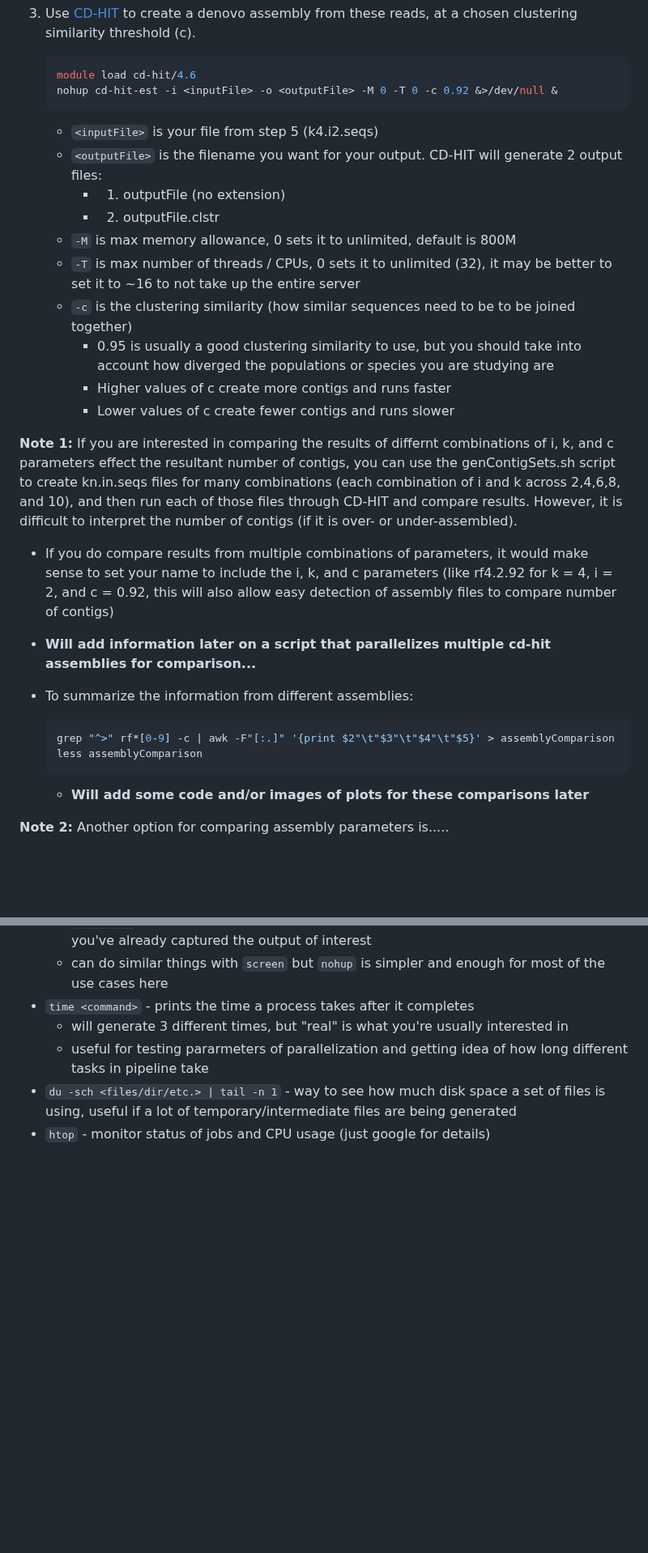
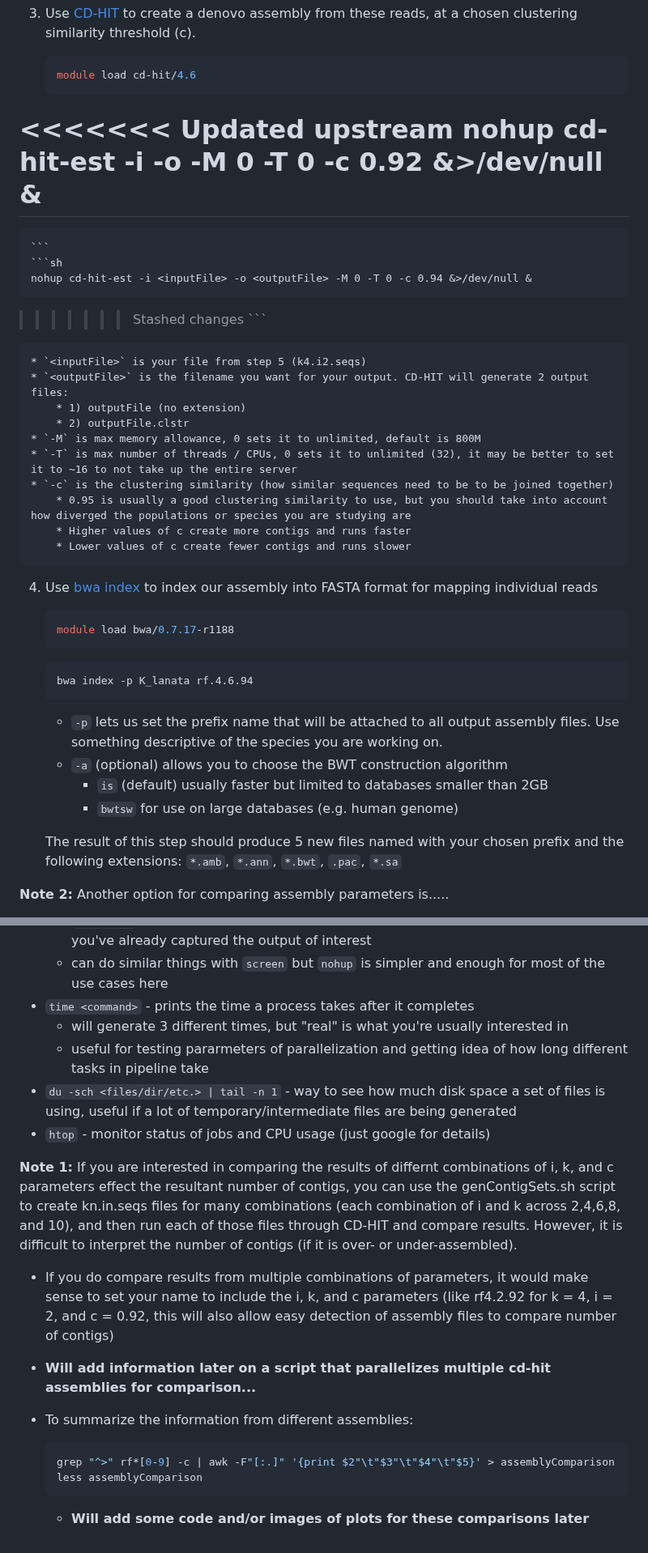
Before and after one commit to tparchman/lab, a Markdown page: KRLA_lab_meetings_workflow/README.md, 2 parts joined by grey strips. Shown at 81% size. GitHub-like rendering; blank space fills up the shorter version.

````diff
--- a/KRLA_lab_meetings_workflow/README.md
+++ b/KRLA_lab_meetings_workflow/README.md
@@ -348,7 +348,13 @@ There is no reason to use 100 identical sequences for the denovo clustering task
 
 	```sh
 	module load cd-hit/4.6
+<<<<<<< Updated upstream
 	nohup cd-hit-est -i <inputFile> -o <outputFile> -M 0 -T 0 -c 0.92 &>/dev/null &
+=======
+	```
+	```sh
+	nohup cd-hit-est -i <inputFile> -o <outputFile> -M 0 -T 0 -c 0.94 &>/dev/null &
+>>>>>>> Stashed changes
 	```
 
 	* `<inputFile>` is your file from step 5 (k4.i2.seqs)
@@ -362,18 +368,22 @@ There is no reason to use 100 identical sequences for the denovo clustering task
 		* Higher values of c create more contigs and runs faster
 		* Lower values of c create fewer contigs and runs slower
 
-**Note 1:** If you are interested in comparing the results of differnt combinations of i, k, and c parameters effect the resultant number of contigs, you can use the genContigSets.sh script to create kn.in.seqs files for many combinations (each combination of i and k across 2,4,6,8, and 10), and then run each of those files through CD-HIT and compare results. However, it is difficult to interpret the number of contigs (if it is over- or under-assembled).
-
-* If you do compare results from multiple combinations of parameters, it would make sense to set your <outputFile> name to include the i, k, and c parameters (like rf4.2.92 for k = 4, i = 2, and c = 0.92, this will also allow easy detection of assembly files to compare number of contigs)
-* **Will add information later on a script that parallelizes multiple cd-hit assemblies for comparison...**
-* To summarize the information from different assemblies:
+4. Use [bwa index](https://bio-bwa.sourceforge.net/bwa.shtml) to index our assembly into FASTA format for mapping individual reads
 
 	```sh
-	grep "^>" rf*[0-9] -c | awk -F"[:.]" '{print $2"\t"$3"\t"$4"\t"$5}' > assemblyComparison
-	less assemblyComparison
+	module load bwa/0.7.17-r1188
+	```
+	```sh
+	bwa index -p K_lanata rf.4.6.94
 	```
 
-	* **Will add some code and/or images of plots for these comparisons later**
+	* `-p` lets us set the prefix name that will be attached to all output assembly files. Use something descriptive of the species you are working on.
+	* `-a` (optional) allows you to choose the BWT construction algorithm
+		* `is` (default) usually faster but limited to databases smaller than 2GB
+		* `bwtsw` for use on large databases (e.g. human genome)
+
+	The result of this step should produce 5 new files named with your chosen prefix and the following extensions: `*.amb`, `*.ann`, `*.bwt`, `.pac`, `*.sa`
+
 
 **Note 2:** Another option for comparing assembly parameters is.....
 
@@ -657,3 +716,17 @@ grep "^>" rf*[0-9] -c | awk -F"[:.]" '{print $2"\t"$3"\t"$4"\t"$5}' > assemblyCo
     + useful for testing pararmeters of parallelization and getting idea of how long different tasks in pipeline take
 + `du -sch <files/dir/etc.> | tail -n 1` - way to see how much disk space a set of files is using, useful if a lot of temporary/intermediate files are being generated
 + `htop` - monitor status of jobs and CPU usage (just google for details)
+
+
+**Note 1:** If you are interested in comparing the results of differnt combinations of i, k, and c parameters effect the resultant number of contigs, you can use the genContigSets.sh script to create kn.in.seqs files for many combinations (each combination of i and k across 2,4,6,8, and 10), and then run each of those files through CD-HIT and compare results. However, it is difficult to interpret the number of contigs (if it is over- or under-assembled).
+
+* If you do compare results from multiple combinations of parameters, it would make sense to set your <outputFile> name to include the i, k, and c parameters (like rf4.2.92 for k = 4, i = 2, and c = 0.92, this will also allow easy detection of assembly files to compare number of contigs)
+* **Will add information later on a script that parallelizes multiple cd-hit assemblies for comparison...**
+* To summarize the information from different assemblies:
+
+	```sh
+	grep "^>" rf*[0-9] -c | awk -F"[:.]" '{print $2"\t"$3"\t"$4"\t"$5}' > assemblyComparison
+	less assemblyComparison
+	```
+
+	* **Will add some code and/or images of plots for these comparisons later**
````
Also changed, not shown: other parts of KRLA_lab_meetings_workflow/README.md (+92 -43 lines).
